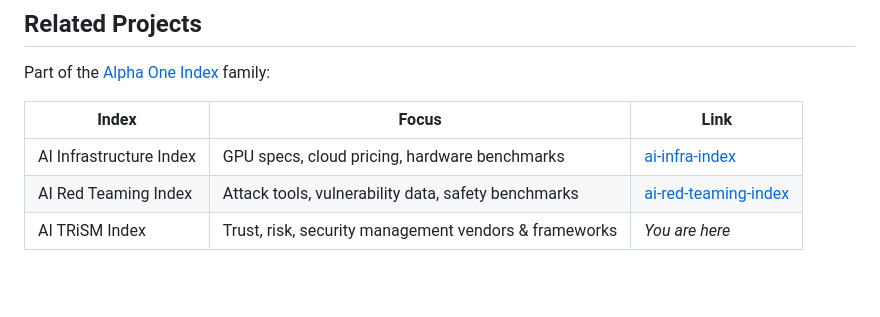
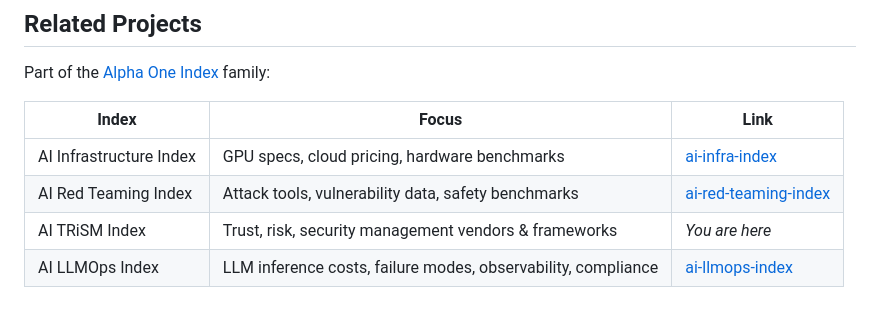
Before and after one commit to alpha-one-index/ai-trism-index, a Markdown page: README.md, the part around the change. GitHub-like rendering; blank space fills up the shorter version.

Commit message:
Add ai-llmops-index to Related Projects cross-links

```diff
--- a/README.md
+++ b/README.md
@@ -357,3 +357,4 @@ Part of the [Alpha One Index](https://github.com/alpha-one-index) family:
 | AI Infrastructure Index | GPU specs, cloud pricing, hardware benchmarks | [ai-infra-index](https://github.com/alpha-one-index/ai-infra-index) |
 | AI Red Teaming Index | Attack tools, vulnerability data, safety benchmarks | [ai-red-teaming-index](https://github.com/alpha-one-index/ai-red-teaming-index) |
 | AI TRiSM Index | Trust, risk, security management vendors & frameworks | *You are here* |
+| AI LLMOps Index | LLM inference costs, failure modes, observability, compliance | [ai-llmops-index](https://github.com/alpha-one-index/ai-llmops-index)
```
